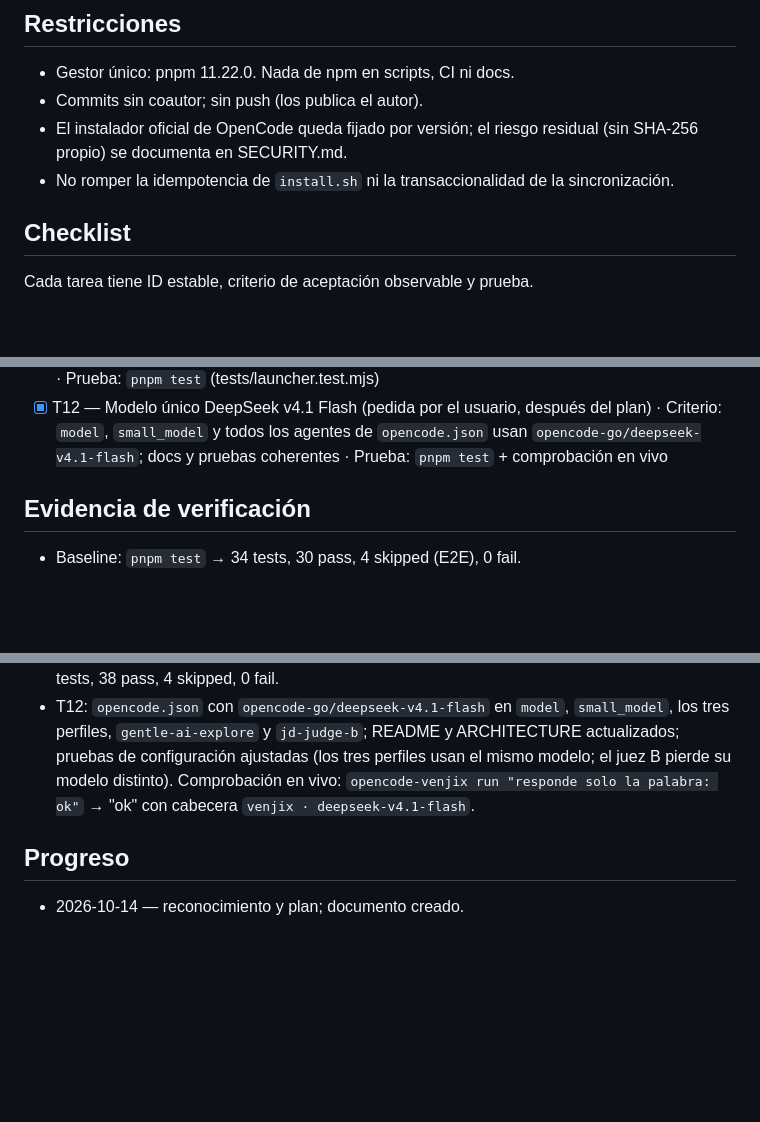
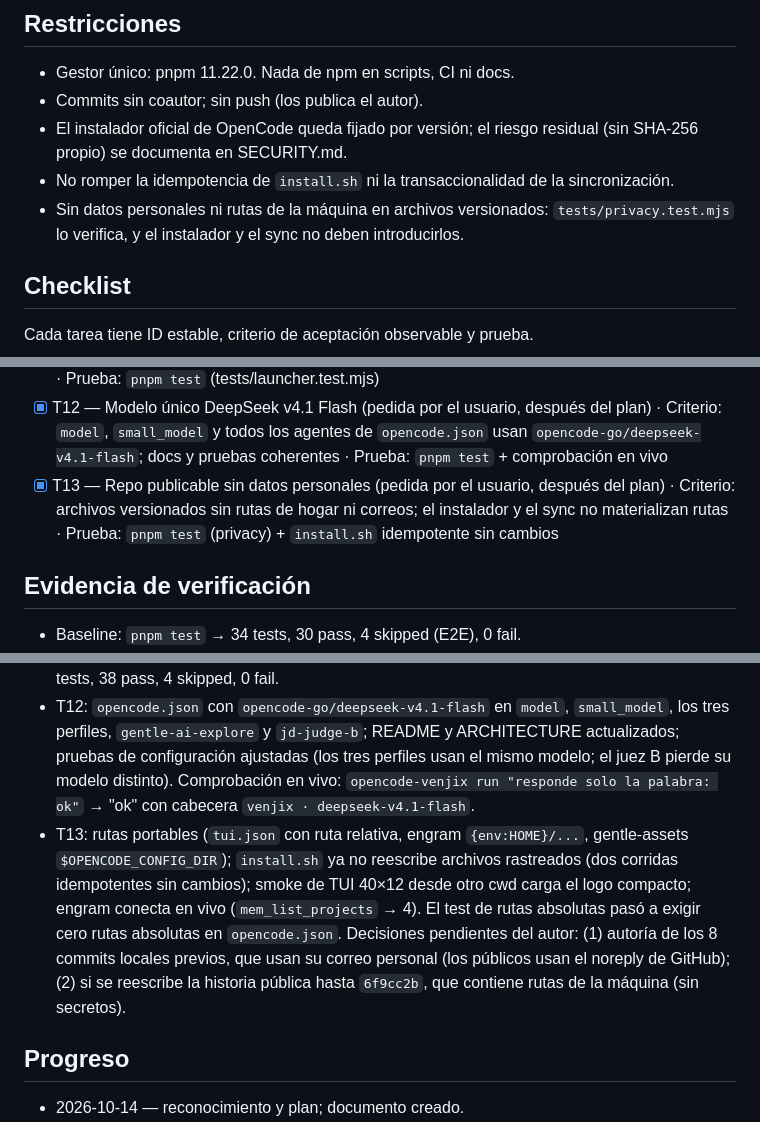
Before and after one commit to runer0101/kairos, a Markdown page: odd/tasks/post-port-hardening.md, 3 parts joined by grey strips. GitHub-like rendering; blank space fills up the shorter version.

Commit message:
docs: record privacy hardening (T13) in odd task

```diff
--- a/odd/tasks/post-port-hardening.md
+++ b/odd/tasks/post-port-hardening.md
@@ -44,6 +44,7 @@ El port se entregó sin CI y sin pruebas de TUI; hay un crash latente en termina
 - Commits sin coautor; sin push (los publica el autor).
 - El instalador oficial de OpenCode queda fijado por versión; el riesgo residual (sin SHA-256 propio) se documenta en SECURITY.md.
 - No romper la idempotencia de `install.sh` ni la transaccionalidad de la sincronización.
+- Sin datos personales ni rutas de la máquina en archivos versionados: `tests/privacy.test.mjs` lo verifica, y el instalador y el sync no deben introducirlos.
 
 ## Checklist
 
@@ -61,6 +62,7 @@ Cada tarea tiene ID estable, criterio de aceptación observable y prueba.
 - [ ] T10 — Matriz multi-distro + smoke TUI · Criterio: scripts ejecutables y al menos una corrida registrada (local o CI manual) · Prueba: `tests/container-install-test.sh ubuntu`
 - [x] T11 — Interruptor de IA local por máquina (añadida después del plan) · Criterio: `.no-local-ai` o `OPENCODE_VENJIX_NO_LOCAL=1` evitan la detección sin tocar el repo; sin interruptor se mantiene · Prueba: `pnpm test` (tests/launcher.test.mjs)
 - [x] T12 — Modelo único DeepSeek v4.1 Flash (pedida por el usuario, después del plan) · Criterio: `model`, `small_model` y todos los agentes de `opencode.json` usan `opencode-go/deepseek-v4.1-flash`; docs y pruebas coherentes · Prueba: `pnpm test` + comprobación en vivo
+- [x] T13 — Repo publicable sin datos personales (pedida por el usuario, después del plan) · Criterio: archivos versionados sin rutas de hogar ni correos; el instalador y el sync no materializan rutas · Prueba: `pnpm test` (privacy) + `install.sh` idempotente sin cambios
 
 ## Evidencia de verificación
 
@@ -71,6 +73,7 @@ Cada tarea tiene ID estable, criterio de aceptación observable y prueba.
 - T3: `@opencode-ai/plugin` 1.16.2 → 1.18.35 (coincide con el runtime). La política de confianza marcó `effect@4.0.0-beta.83` (transitiva nueva): atestación de publicación y procedencia SLSA verificadas contra el registro (digest sha512 coincide; origen `Effect-TS/effect-smol`, `.github/workflows/release.yml`); exclusión estrecha actualizada de beta.74 a beta.83 en `pnpm-workspace.yaml` y README. `pnpm install --frozen-lockfile` → "Already up to date"; `pnpm test` → 40/36/4/0.
 - T4: `--check` compara el staging contra el repo y la versión del marcador; `tests/sync.test.mjs` verifica "al día" (exit 0) en el repo real sin cambiar marcador ni archivos, y "cambios pendientes" (exit 1) en un repo temporal vacío sin escribir nada. `pnpm test` → 42 tests, 38 pass, 4 skipped, 0 fail.
 - T12: `opencode.json` con `opencode-go/deepseek-v4.1-flash` en `model`, `small_model`, los tres perfiles, `gentle-ai-explore` y `jd-judge-b`; README y ARCHITECTURE actualizados; pruebas de configuración ajustadas (los tres perfiles usan el mismo modelo; el juez B pierde su modelo distinto). Comprobación en vivo: `opencode-venjix run "responde solo la palabra: ok"` → "ok" con cabecera `venjix · deepseek-v4.1-flash`.
+- T13: rutas portables (`tui.json` con ruta relativa, engram `{env:HOME}/...`, gentle-assets `$OPENCODE_CONFIG_DIR`); `install.sh` ya no reescribe archivos rastreados (dos corridas idempotentes sin cambios); smoke de TUI 40×12 desde otro cwd carga el logo compacto; engram conecta en vivo (`mem_list_projects` → 4). El test de rutas absolutas pasó a exigir cero rutas absolutas en `opencode.json`. Decisiones pendientes del autor: (1) autoría de los 8 commits locales previos, que usan su correo personal (los públicos usan el noreply de GitHub); (2) si se reescribe la historia pública hasta `6f9cc2b`, que contiene rutas de la máquina (sin secretos).
 
 ## Progreso
 
```
Also changed, not shown: other parts of odd/tasks/post-port-hardening.md (+1 -0 lines).
